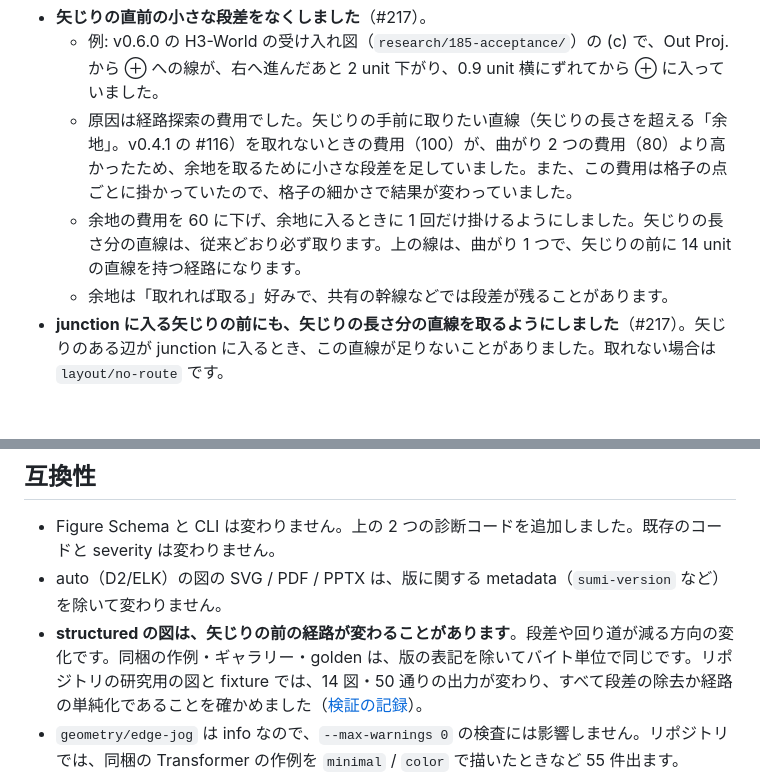
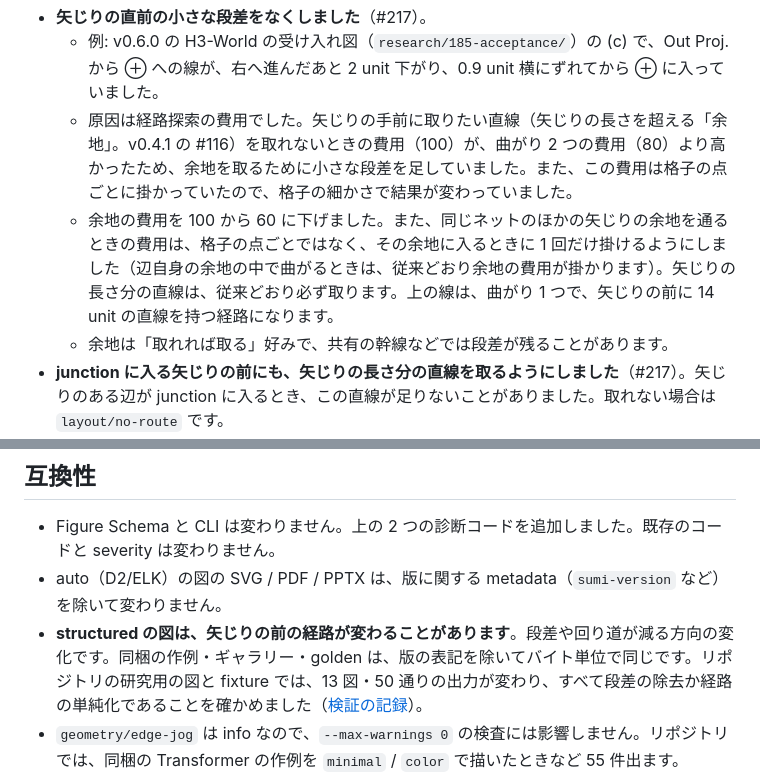
Before and after one commit to nishide-dev/sumi-diagram, a Markdown page: docs/releases/v0.6.1.md, 2 parts joined by grey strips. Rendered like a GitHub page; blank space fills up the shorter version.

Commit message:
docs(release): correct the v0.6.1 counts and room-cost wording
Co-Authored-By: Claude Opus 5.5 <noreply@anthropic.com>

```diff
--- a/docs/releases/v0.6.1.md
+++ b/docs/releases/v0.6.1.md
@@ -7,7 +7,7 @@ v0.6.0 の structured の図で、矢じりの直前に小さな段差ができ
 - **矢じりの直前の小さな段差をなくしました**（#217）。
   - 例: v0.6.0 の H3-World の受け入れ図（`research/185-acceptance/`）の (c) で、Out Proj. から ⊕ への線が、右へ進んだあと 2 unit 下がり、0.9 unit 横にずれてから ⊕ に入っていました。
   - 原因は経路探索の費用でした。矢じりの手前に取りたい直線（矢じりの長さを超える「余地」。v0.4.1 の #116）を取れないときの費用（100）が、曲がり 2 つの費用（80）より高かったため、余地を取るために小さな段差を足していました。また、この費用は格子の点ごとに掛かっていたので、格子の細かさで結果が変わっていました。
-  - 余地の費用を 60 に下げ、余地に入るときに 1 回だけ掛けるようにしました。矢じりの長さ分の直線は、従来どおり必ず取ります。上の線は、曲がり 1 つで、矢じりの前に 14 unit の直線を持つ経路になります。
+  - 余地の費用を 100 から 60 に下げました。また、同じネットのほかの矢じりの余地を通るときの費用は、格子の点ごとではなく、その余地に入るときに 1 回だけ掛けるようにしました（辺自身の余地の中で曲がるときは、従来どおり余地の費用が掛かります）。矢じりの長さ分の直線は、従来どおり必ず取ります。上の線は、曲がり 1 つで、矢じりの前に 14 unit の直線を持つ経路になります。
   - 余地は「取れれば取る」好みで、共有の幹線などでは段差が残ることがあります。
 - **junction に入る矢じりの前にも、矢じりの長さ分の直線を取るようにしました**（#217）。矢じりのある辺が junction に入るとき、この直線が足りないことがありました。取れない場合は `layout/no-route` です。
 
@@ -20,7 +20,7 @@ v0.6.0 の structured の図で、矢じりの直前に小さな段差ができ
 
 - Figure Schema と CLI は変わりません。上の 2 つの診断コードを追加しました。既存のコードと severity は変わりません。
 - auto（D2/ELK）の図の SVG / PDF / PPTX は、版に関する metadata（`sumi-version` など）を除いて変わりません。
-- **structured の図は、矢じりの前の経路が変わることがあります**。段差や回り道が減る方向の変化です。同梱の作例・ギャラリー・golden は、版の表記を除いてバイト単位で同じです。リポジトリの研究用の図と fixture では、14 図・50 通りの出力が変わり、すべて段差の除去か経路の単純化であることを確かめました（[検証の記録](https://github.com/nishide-dev/sumi-diagram/blob/v0.6.1/docs/verification/217-arrowhead-jogs.md)）。
+- **structured の図は、矢じりの前の経路が変わることがあります**。段差や回り道が減る方向の変化です。同梱の作例・ギャラリー・golden は、版の表記を除いてバイト単位で同じです。リポジトリの研究用の図と fixture では、13 図・50 通りの出力が変わり、すべて段差の除去か経路の単純化であることを確かめました（[検証の記録](https://github.com/nishide-dev/sumi-diagram/blob/v0.6.1/docs/verification/217-arrowhead-jogs.md)）。
 - `geometry/edge-jog` は info なので、`--max-warnings 0` の検査には影響しません。リポジトリでは、同梱の Transformer の作例を `minimal` / `color` で描いたときなど 55 件出ます。
 - 固定版 D2 は v0.9.0、同梱フォント（BIZ UD Gothic 1.051、STIX Two 2.13、Inter 4.1）と Tabler Icons 3.49.0 は v0.6.0 と同じです。
 - 設計の詳細は、[設計 §6.57](https://github.com/nishide-dev/sumi-diagram/blob/v0.6.1/docs/design/phase1.md#657-217-の矢じりの直前の段差の除去幾何-lint-と-junction-端の保証) を参照してください。
```
